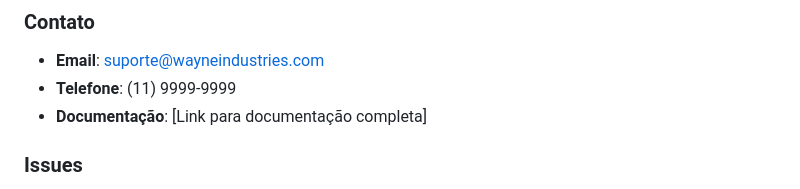
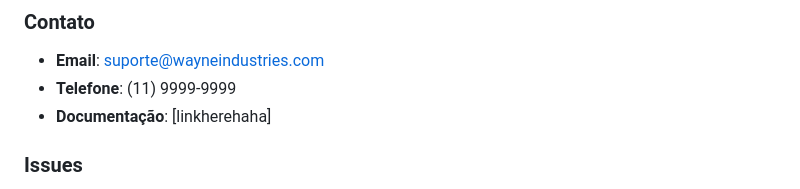
Before and after one commit to licyafreoli/Wayne-Industries-Security-System, a Markdown page: README.md, the part around the change. Drawn GitHub-style.

```diff
--- a/README.md
+++ b/README.md
@@ -258,7 +258,7 @@ wayne-industries-system/
 ### Contato
 - **Email**: suporte@wayneindustries.com
 - **Telefone**: (11) 9999-9999
-- **Documentação**: [Link para documentação completa]
+- **Documentação**: [linkherehaha]
 
 ### Issues
 - Reporte bugs através do GitHub Issues
```
